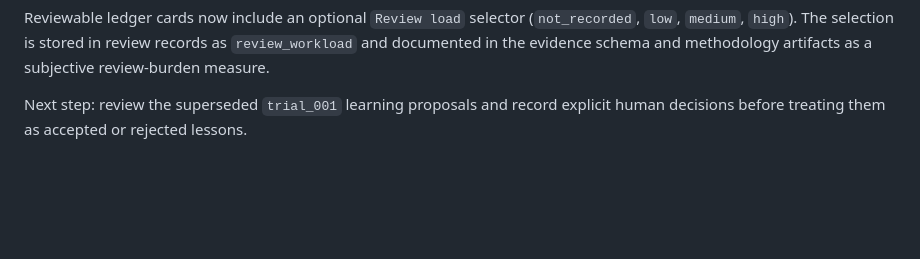
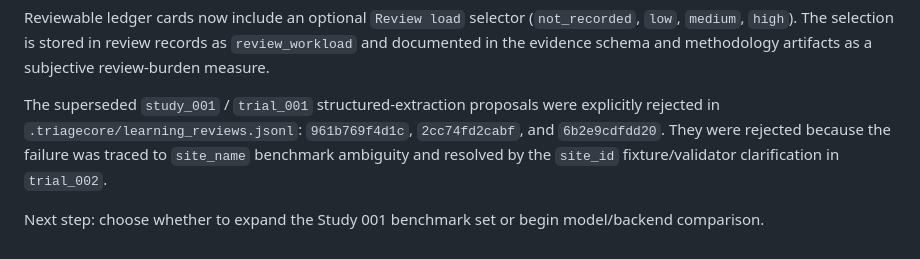
Before and after one commit to coreytshaffer/TriageCore, a Markdown page: docs/session_handoff.md, the part around the change. Drawn GitHub-style; blank space fills up the shorter version.

```diff
--- a/docs/session_handoff.md
+++ b/docs/session_handoff.md
@@ -64,4 +64,6 @@ Verification instructions are now documented in `docs/verification_guide.md`, in
 
 Reviewable ledger cards now include an optional `Review load` selector (`not_recorded`, `low`, `medium`, `high`). The selection is stored in review records as `review_workload` and documented in the evidence schema and methodology artifacts as a subjective review-burden measure.
 
-Next step: review the superseded `trial_001` learning proposals and record explicit human decisions before treating them as accepted or rejected lessons.
+The superseded `study_001` / `trial_001` structured-extraction proposals were explicitly rejected in `.triagecore/learning_reviews.jsonl`: `961b769f4d1c`, `2cc74fd2cabf`, and `6b2e9cdfdd20`. They were rejected because the failure was traced to `site_name` benchmark ambiguity and resolved by the `site_id` fixture/validator clarification in `trial_002`.
+
+Next step: choose whether to expand the Study 001 benchmark set or begin model/backend comparison.
```
Also changed, not shown: docs/backlog.md (+3 -1 lines), docs/study_001_results.md (+13 -1 lines).
